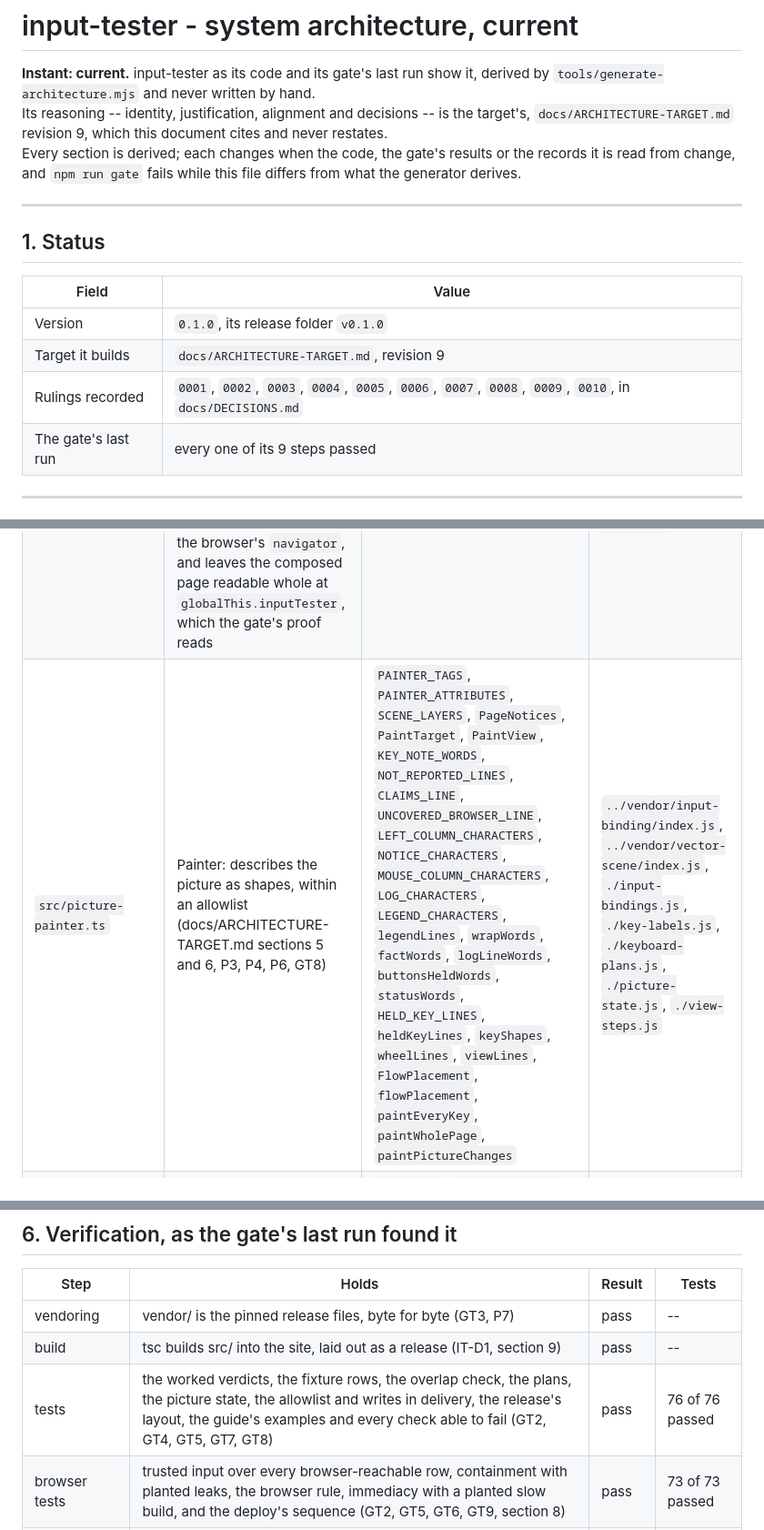
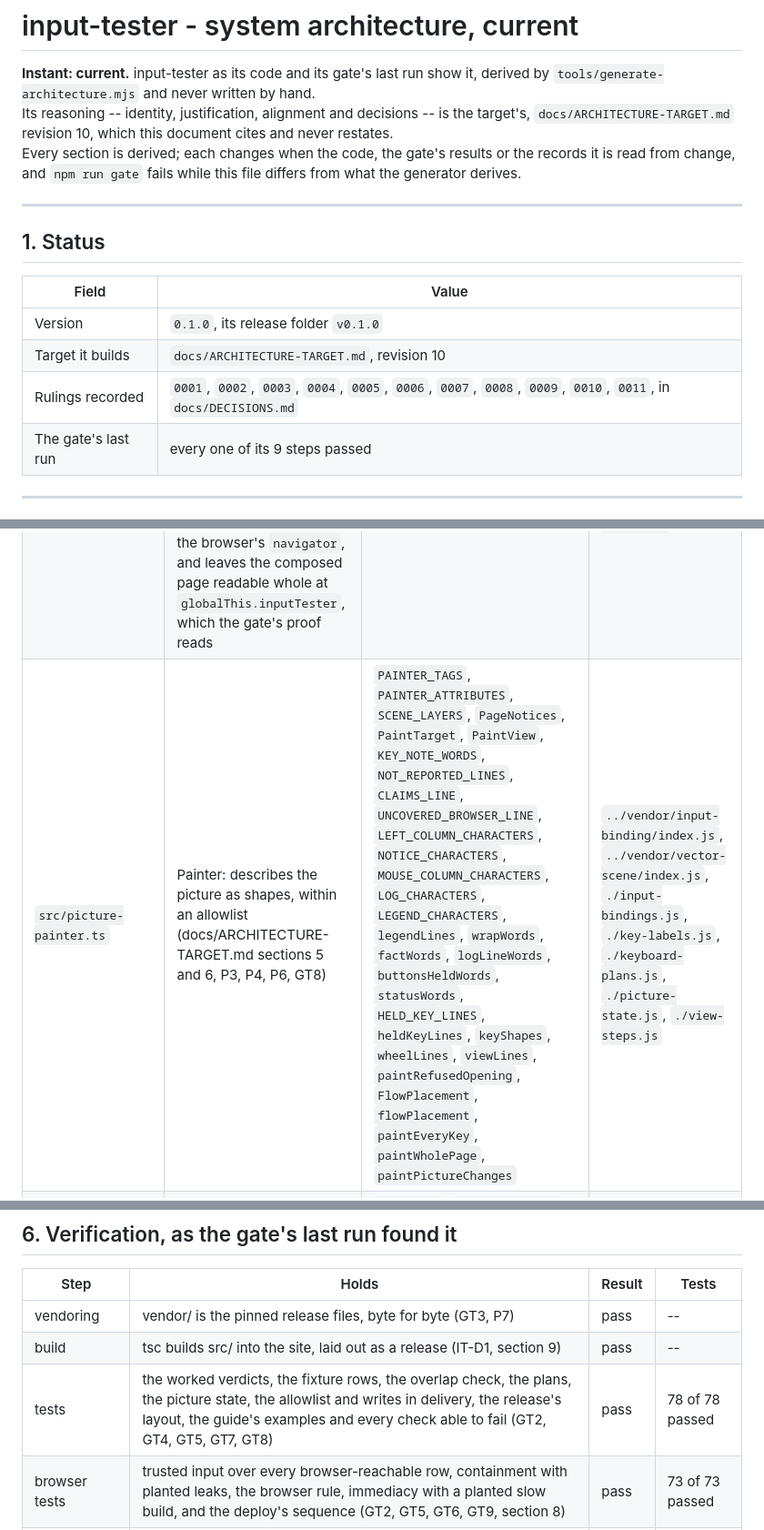
Before and after one commit to apnex/input-tester, a Markdown page: docs/ARCHITECTURE.md, 3 parts joined by grey strips. Shown at 91% size. Drawn GitHub-style.

Commit message:
docs/ARCHITECTURE.md derived from the gate run on move 5's bounded-layout fix: 151 tests, 0011 recorded

```diff
--- a/docs/ARCHITECTURE.md
+++ b/docs/ARCHITECTURE.md
@@ -5,7 +5,7 @@ instant: current
 # input-tester - system architecture, current
 
 **Instant: current.** input-tester as its code and its gate's last run show it, derived by `tools/generate-architecture.mjs` and never written by hand.\
-Its reasoning -- identity, justification, alignment and decisions -- is the target's, `docs/ARCHITECTURE-TARGET.md` revision 9, which this document cites and never restates.\
+Its reasoning -- identity, justification, alignment and decisions -- is the target's, `docs/ARCHITECTURE-TARGET.md` revision 10, which this document cites and never restates.\
 Every section is derived; each changes when the code, the gate's results or the records it is read from change, and `npm run gate` fails while this file differs from what the generator derives.
 
 ---
@@ -15,8 +15,8 @@ Every section is derived; each changes when the code, the gate's results or the
 | Field | Value |
 |---|---|
 | Version | `0.1.0`, its release folder `v0.1.0` |
-| Target it builds | `docs/ARCHITECTURE-TARGET.md`, revision 9 |
-| Rulings recorded | `0001`, `0002`, `0003`, `0004`, `0005`, `0006`, `0007`, `0008`, `0009`, `0010`, in `docs/DECISIONS.md` |
+| Target it builds | `docs/ARCHITECTURE-TARGET.md`, revision 10 |
+| Rulings recorded | `0001`, `0002`, `0003`, `0004`, `0005`, `0006`, `0007`, `0008`, `0009`, `0010`, `0011`, in `docs/DECISIONS.md` |
 | The gate's last run | every one of its 9 steps passed |
 
 ---
@@ -46,7 +46,7 @@ Each part's duty is the first sentence of its module's leading comment; its expo
 | `src/key-labels.ts` | Labels: names each drawn key as the person's own keyboard does (docs/ARCHITECTURE-TARGET.md section 5, IT-D2) | `LabelSource`, `KeyLabel`, `KeyLabels`, `KeyboardMapAnswer`, `KeyboardMapSource`, `labelsPrintedOnPlan`, `labelsFromKeyboardMap`, `askKeyboardMap` | `./keyboard-plans.js` |
 | `src/keyboard-plans.ts` | Keyboard plans: where each drawn key and mouse button lies, on the plan the person chose (docs/ARCHITECTURE-TARGET.md section 5, IT-D2) | `QUARTER_KEY_GRID`, `PlanName`, `CodeSource`, `KeyNote`, `PlanKey`, `PlanMouseButton`, `KeyboardPlan`, `PlacedKey`, `PlacedMouseButton`, `PlacedPlan`, `BUTTON_BITS`, `bitOfButton`, `FULL_SIZE_ANSI_PLAN`, `CHROMEBOOK_PLAN`, `KEYBOARD_PLANS`, `placePlanOnGrid` | `../vendor/snap-grid/index.js` |
 | `src/page-entry.ts` | The page's one module script (docs/ARCHITECTURE-TARGET.md section 7, Page load): composes the tester on the entry document's `<svg>`, with the window as key source, the page's address and the browser's `navigator`, and leaves the composed page readable whole at `globalThis.inputTester`, which the gate's proof reads | none | `./composition-root.js`, `./key-labels.js` |
-| `src/picture-painter.ts` | Painter: describes the picture as shapes, within an allowlist (docs/ARCHITECTURE-TARGET.md sections 5 and 6, P3, P4, P6, GT8) | `PAINTER_TAGS`, `PAINTER_ATTRIBUTES`, `SCENE_LAYERS`, `PageNotices`, `PaintTarget`, `PaintView`, `KEY_NOTE_WORDS`, `NOT_REPORTED_LINES`, `CLAIMS_LINE`, `UNCOVERED_BROWSER_LINE`, `LEFT_COLUMN_CHARACTERS`, `NOTICE_CHARACTERS`, `MOUSE_COLUMN_CHARACTERS`, `LOG_CHARACTERS`, `LEGEND_CHARACTERS`, `legendLines`, `wrapWords`, `factWords`, `logLineWords`, `buttonsHeldWords`, `statusWords`, `HELD_KEY_LINES`, `heldKeyLines`, `keyShapes`, `wheelLines`, `viewLines`, `FlowPlacement`, `flowPlacement`, `paintEveryKey`, `paintWholePage`, `paintPictureChanges` | `../vendor/input-binding/index.js`, `../vendor/vector-scene/index.js`, `./input-bindings.js`, `./key-labels.js`, `./keyboard-plans.js`, `./picture-state.js`, `./view-steps.js` |
+| `src/picture-painter.ts` | Painter: describes the picture as shapes, within an allowlist (docs/ARCHITECTURE-TARGET.md sections 5 and 6, P3, P4, P6, GT8) | `PAINTER_TAGS`, `PAINTER_ATTRIBUTES`, `SCENE_LAYERS`, `PageNotices`, `PaintTarget`, `PaintView`, `KEY_NOTE_WORDS`, `NOT_REPORTED_LINES`, `CLAIMS_LINE`, `UNCOVERED_BROWSER_LINE`, `LEFT_COLUMN_CHARACTERS`, `NOTICE_CHARACTERS`, `MOUSE_COLUMN_CHARACTERS`, `LOG_CHARACTERS`, `LEGEND_CHARACTERS`, `legendLines`, `wrapWords`, `factWords`, `logLineWords`, `buttonsHeldWords`, `statusWords`, `HELD_KEY_LINES`, `heldKeyLines`, `keyShapes`, `wheelLines`, `viewLines`, `paintRefusedOpening`, `FlowPlacement`, `flowPlacement`, `paintEveryKey`, `paintWholePage`, `paintPictureChanges` | `../vendor/input-binding/index.js`, `../vendor/vector-scene/index.js`, `./input-bindings.js`, `./key-labels.js`, `./keyboard-plans.js`, `./picture-state.js`, `./view-steps.js` |
 | `src/picture-state.ts` | Picture state: keeps what the person is shown, as data (docs/ARCHITECTURE-TARGET.md sections 5 to 7, P1, P6) | `LOG_LINES`, `HeldKeyPicture`, `WheelPicture`, `GesturePicture`, `LogEntry`, `LegendPicture`, `PanPicture`, `ViewPicture`, `Picture`, `PictureEntry`, `BUTTONS_REPORTED_BY`, `EMPTY_PICTURE`, `timeBetween`, `wheelFactsAlike`, `applyVerdict` | `../vendor/input-capture/index.js`, `../vendor/input-binding/index.js`, `./input-bindings.js`, `./input-router.js`, `./view-steps.js` |
 | `src/view-steps.ts` | View steps: what each of the view's rows does to the view, as numbers (docs/ARCHITECTURE-TARGET.md section 6, the view's rows; draw's PAN-ZOOM.md section 3.6, PZ12, PZ17) | `ZOOM_LEVELS`, `DEFAULT_ZOOM_LEVEL`, `ZOOM_STEP_PIXELS`, `LINE_PIXELS`, `normalisedDelta`, `ZoomStep`, `stepZoom`, `levelWords`, `screenDistance` |  |
 | `page/index.html` | The entry document: its stylesheet and its one module script, both in the release's folder, and the plans to choose | none | `v0.1.0/input-tester.css`, `v0.1.0/app/page-entry.js` |
@@ -154,7 +154,7 @@ What no page can know, shown always:
 |---|---|---|---|
 | vendoring | vendor/ is the pinned release files, byte for byte (GT3, P7) | pass | -- |
 | build | tsc builds src/ into the site, laid out as a release (IT-D1, section 9) | pass | -- |
-| tests | the worked verdicts, the fixture rows, the overlap check, the plans, the picture state, the allowlist and writes in delivery, the release's layout, the guide's examples and every check able to fail (GT2, GT4, GT5, GT7, GT8) | pass | 76 of 76 passed |
+| tests | the worked verdicts, the fixture rows, the overlap check, the plans, the picture state, the allowlist and writes in delivery, the release's layout, the guide's examples and every check able to fail (GT2, GT4, GT5, GT7, GT8) | pass | 78 of 78 passed |
 | browser tests | trusted input over every browser-reachable row, containment with planted leaks, the browser rule, immediacy with a planted slow build, and the deploy's sequence (GT2, GT5, GT6, GT9, section 8) | pass | 73 of 73 passed |
 | source check | no network interface, navigation, storage, clock, timer or dynamic import, and no element made but through vector-scene (GT1) | pass | -- |
 | vocabulary check | no word of another application in the tester's own words (GT7, P8) | pass | -- |
```
Also changed, not shown: other parts of docs/ARCHITECTURE.md (+1 -0 lines).
